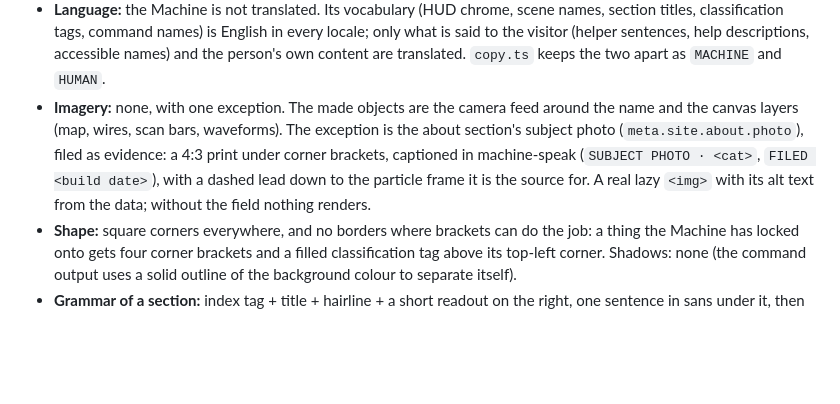
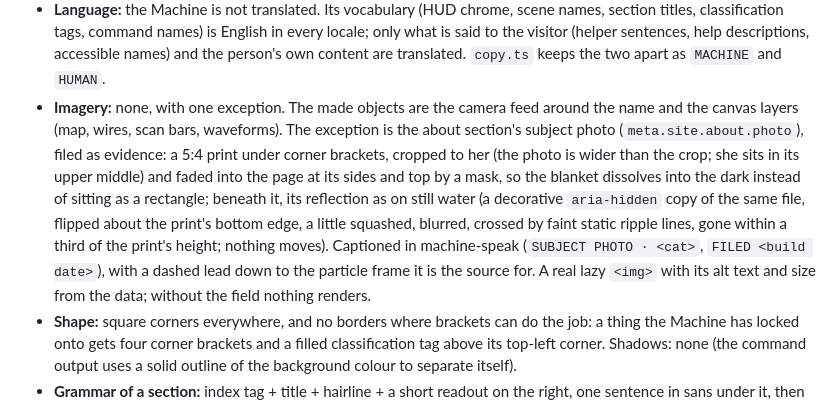
Before and after one commit to jhosdev/jhosdev-landing-v1, a Markdown page: DESIGN.md, the part around one of its changes. GitHub-like rendering; blank space fills up the shorter version.

```diff
--- a/DESIGN.md
+++ b/DESIGN.md
@@ -25,7 +25,7 @@ The home page and the article pages. The lab pages (`/lab/*`) keep the older ter
 - **Type:** IBM Plex Mono for everything the Machine says (titles, tags, labels, names, the prompt) and IBM Plex Sans for everything a person wrote (summaries, highlights, descriptions, article prose). Machine-speak is uppercase with tracking; content keeps its own case. The handle (the GitHub username from the resume, never `user@host`) is the one display size (up to 88px); section titles 22px; prose 14.5 to 16.5px.
 - **The monitor (hero):** the asset section's feed is the Machine's monitor screen, in the DOM. Centre, one per line: the handle under the cyan lock, the role, the location, the full name. Left: stack telemetry (`content.stack`). Right: employment, in data order, each entry linking to its record. The side columns wrap by word and are never truncated; below 900px the subject sits on top and the two columns side by side under it. A `replay intro` control lives in the feed's bottom-right corner.
 - **Language:** the Machine is not translated. Its vocabulary (HUD chrome, scene names, section titles, classification tags, command names) is English in every locale; only what is said to the visitor (helper sentences, help descriptions, accessible names) and the person's own content are translated. `copy.ts` keeps the two apart as `MACHINE` and `HUMAN`.
-- **Imagery:** none, with one exception. The made objects are the camera feed around the name and the canvas layers (map, wires, scan bars, waveforms). The exception is the about section's subject photo (`meta.site.about.photo`), filed as evidence: a 4:3 print under corner brackets, captioned in machine-speak (`SUBJECT PHOTO · <cat>`, `FILED <build date>`), with a dashed lead down to the particle frame it is the source for. A real lazy `<img>` with its alt text from the data; without the field nothing renders.
+- **Imagery:** none, with one exception. The made objects are the camera feed around the name and the canvas layers (map, wires, scan bars, waveforms). The exception is the about section's subject photo (`meta.site.about.photo`), filed as evidence: a 5:4 print under corner brackets, cropped to her (the photo is wider than the crop; she sits in its upper middle) and faded into the page at its sides and top by a mask, so the blanket dissolves into the dark instead of sitting as a rectangle; beneath it, its reflection as on still water (a decorative `aria-hidden` copy of the same file, flipped about the print's bottom edge, a little squashed, blurred, crossed by faint static ripple lines, gone within a third of the print's height; nothing moves). Captioned in machine-speak (`SUBJECT PHOTO · <cat>`, `FILED <build date>`), with a dashed lead down to the particle frame it is the source for. A real lazy `<img>` with its alt text and size from the data; without the field nothing renders.
 - **Shape:** square corners everywhere, and no borders where brackets can do the job: a thing the Machine has locked onto gets four corner brackets and a filled classification tag above its top-left corner. Shadows: none (the command output uses a solid outline of the background colour to separate itself).
 - **Grammar of a section:** index tag + title + hairline + a short readout on the right, one sentence in sans under it, then the content. New sections reuse this (`SectionHead.astro`) and the bracket/tag primitives (`.mc-lock`, `.mc-tag`).
 - **Motion:** this is a motion site now, with JavaScript and canvas. The rules that keep it honest:
```
Also changed, not shown: other parts of DESIGN.md (+2 -2 lines), CLAUDE.md (+5 -5 lines).
